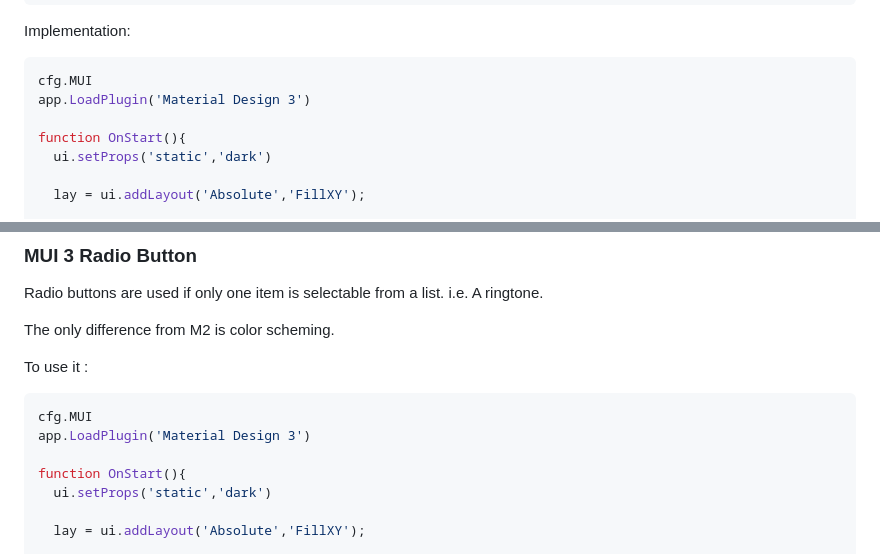
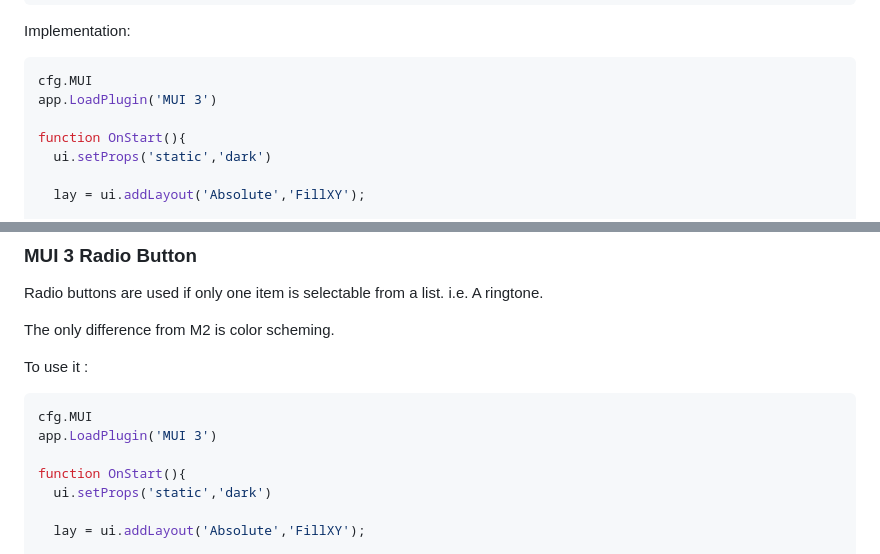
Before and after one commit to oarabiledev/material-design, a Markdown page: Documentation.md, 2 parts joined by grey strips. Rendered like a GitHub page.

````diff
--- a/Documentation.md
+++ b/Documentation.md
@@ -180,7 +194,7 @@ Implementation:
 
 ```jsx
 cfg.MUI
-app.LoadPlugin('Material Design 3')
+app.LoadPlugin('MUI 3')
 
 function OnStart(){
   ui.setProps('static','dark')
@@ -239,7 +253,7 @@ To use it :
 
 ```jsx
 cfg.MUI
-app.LoadPlugin('Material Design 3')
+app.LoadPlugin('MUI 3')
 
 function OnStart(){
   ui.setProps('static','dark')
````
Also changed, not shown: other parts of Documentation.md (+17 -3 lines).
